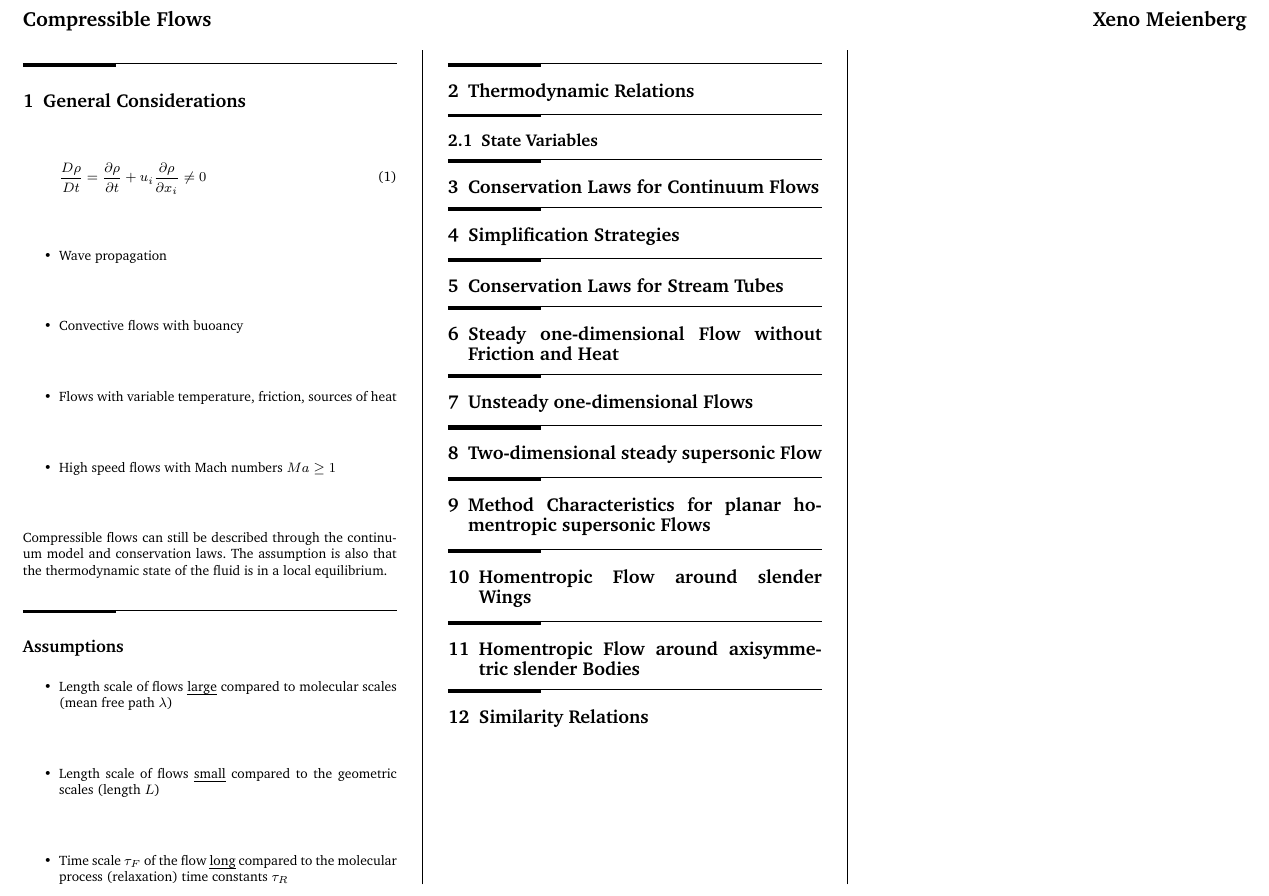
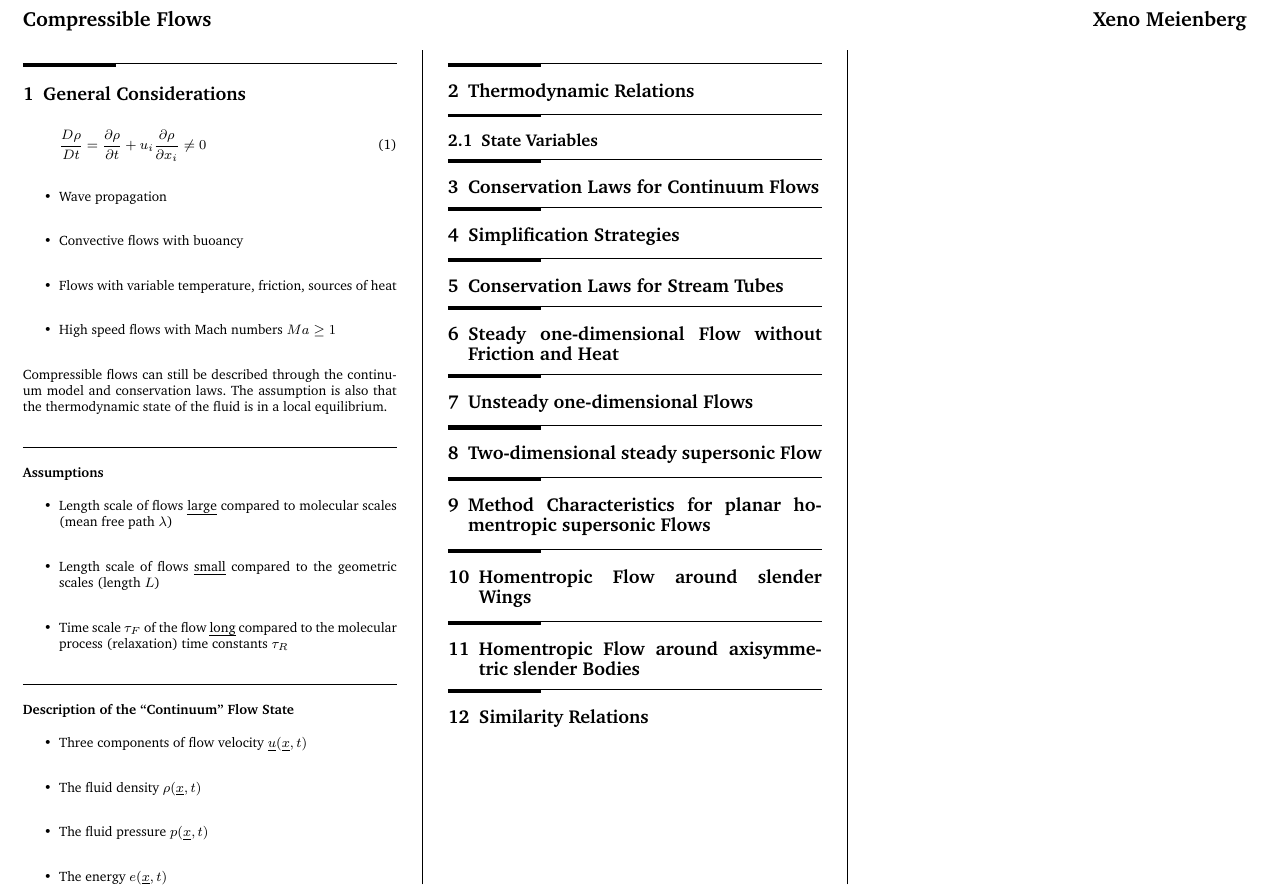
Before and after one commit to x-meienberg/msc-studies-aero, a LaTeX document (Summaries/Compressible Flows/CF_Summary.tex): part of the page, cut so that both start at the same text. Compiled offline with pdfLaTeX.

Commit message:
Add new changes to main

```diff
--- a/Summaries/Compressible Flows/CF_Summary.tex
+++ b/Summaries/Compressible Flows/CF_Summary.tex
@@ -75,7 +75,7 @@ width0.25\columnwidth\vspace*{1.2em}\large\bfseries\rmfamily}}
 
 Compressible flows can still be described through the continuum model and conservation laws. The assumption is also that the thermodynamic state of the fluid is in a local equilibrium.
 
-\subsection*{Assumptions}
+\subsubsection*{Assumptions}
 
 \begin{itemize}
     \item Length scale of flows \emph{large} compared to molecular scales (mean free path $\lambda$)
@@ -83,6 +83,15 @@ Compressible flows can still be described through the continuum model and conser
     \item Time scale $\tau_F$ of the flow \emph{long} compared to the molecular process (relaxation) time constants $\tau_R$
 \end{itemize}
 
+
+\subsubsection*{Description of the ``Continuum'' Flow State}
+
+\begin{itemize}
+    \item Three components of flow velocity $\underline{u}(\underline{x},t)$
+    \item The fluid density $\rho(\underline{x},t)$
+    \item The fluid pressure $p(\underline{x},t)$
+    \item The energy $e(\underline{x},t)$
+\end{itemize}
 
 \section{Thermodynamic Relations}
 
```
Also changed, not shown: Summaries/Compressible Flows/CF_Summary.pdf, 5 other files.
